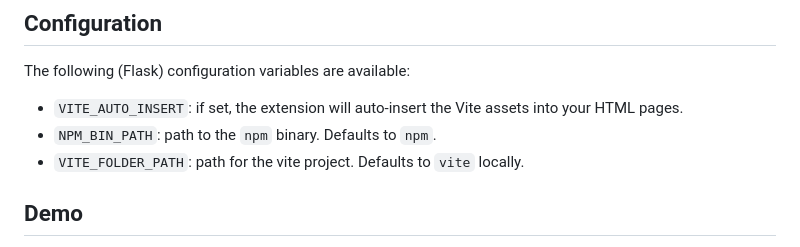
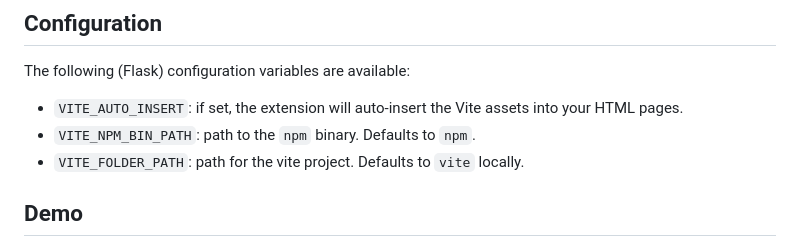
Before and after one commit to abilian/flask-vite, a Markdown page: README.md, the part around the change. GitHub-like rendering.

Commit message:
updated issue with README

```diff
--- a/README.md
+++ b/README.md
@@ -93,7 +93,7 @@ You should now see files like `/vite/dist/assets/index-f16ca036.js`.
 The following (Flask) configuration variables are available:
 
 - `VITE_AUTO_INSERT`: if set, the extension will auto-insert the Vite assets into your HTML pages.
-- `NPM_BIN_PATH`: path to the `npm` binary. Defaults to `npm`.
+- `VITE_NPM_BIN_PATH`: path to the `npm` binary. Defaults to `npm`.
 - `VITE_FOLDER_PATH`: path for the vite project. Defaults to `vite` locally.
 
 
```
